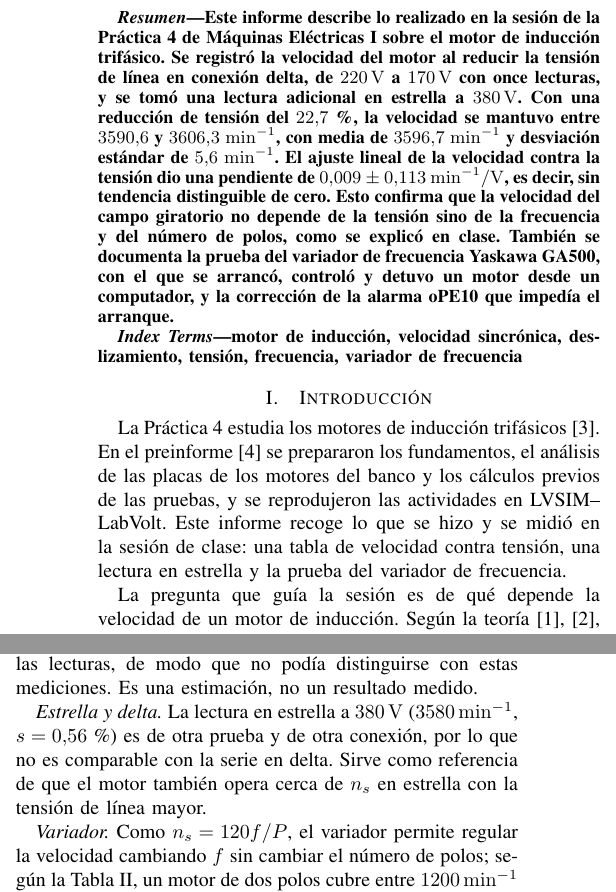
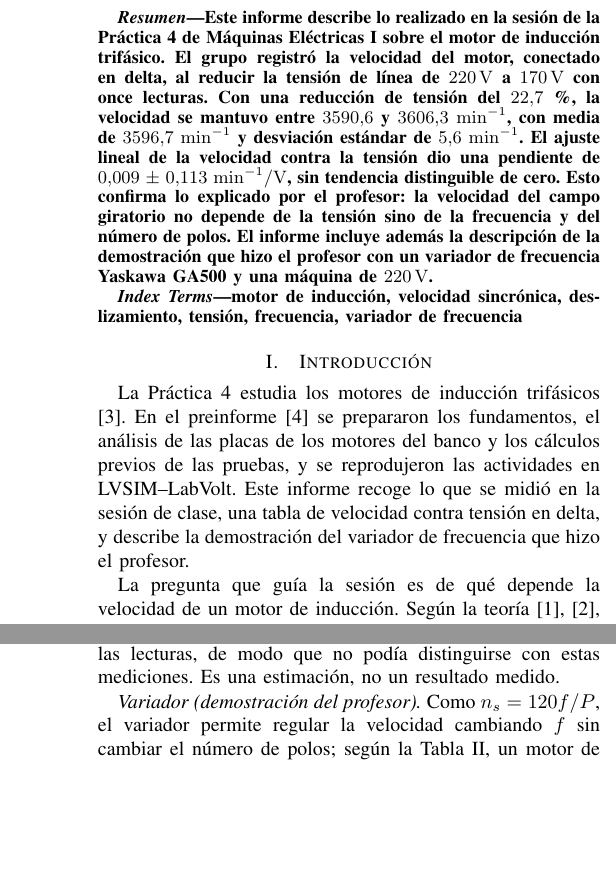
Before and after one commit to simonpinzon14-eng/Lab-4-mq-elec-1, a LaTeX paper (informe_final_lab4.tex): two parts of the columns of pages 1 and 3 of 4, joined at a grey line, cut so that both start at the same text, the shorter picture padded with empty space. The pictures show the PDF file informe_final_lab4.pdf that the author committed with the source.

Commit message:
Corregir el informe: el variador fue demostracion del profesor y la medicion fue solo en delta
Co-Authored-By: Claude Sonnet 5.5 <noreply@anthropic.com>
Claude-Session: https://claude.ai/code/session_01CT3ehrEpcoVrGiARpo3qAg

```diff
--- a/informe_final_lab4.tex
+++ b/informe_final_lab4.tex
@@ -44,7 +44,7 @@ Barranquilla, Colombia}}
 \maketitle
 
 \begin{abstract}
-Este informe describe lo realizado en la sesión de la Práctica 4 de Máquinas Eléctricas I sobre el motor de inducción trifásico. Se registró la velocidad del motor al reducir la tensión de línea en conexión delta, de \SI{220}{V} a \SI{170}{V} con once lecturas, y se tomó una lectura adicional en estrella a \SI{380}{V}. Con una reducción de tensión del \ClVred~\%, la velocidad se mantuvo entre \ClMin\ y \ClMax~\si{\rpm}, con media de \ClMean~\si{\rpm} y desviación estándar de \ClSd~\si{\rpm}. El ajuste lineal de la velocidad contra la tensión dio una pendiente de \ClSlope~$\pm$~\ClSlopeSE~\si{\rpm/V}, es decir, sin tendencia distinguible de cero. Esto confirma que la velocidad del campo giratorio no depende de la tensión sino de la frecuencia y del número de polos, como se explicó en clase. También se documenta la prueba del variador de frecuencia Yaskawa GA500, con el que se arrancó, controló y detuvo un motor desde un computador, y la corrección de la alarma oPE10 que impedía el arranque.
+Este informe describe lo realizado en la sesión de la Práctica 4 de Máquinas Eléctricas I sobre el motor de inducción trifásico. El grupo registró la velocidad del motor, conectado en delta, al reducir la tensión de línea de \SI{220}{V} a \SI{170}{V} con once lecturas. Con una reducción de tensión del \ClVred~\%, la velocidad se mantuvo entre \ClMin\ y \ClMax~\si{\rpm}, con media de \ClMean~\si{\rpm} y desviación estándar de \ClSd~\si{\rpm}. El ajuste lineal de la velocidad contra la tensión dio una pendiente de \ClSlope~$\pm$~\ClSlopeSE~\si{\rpm/V}, sin tendencia distinguible de cero. Esto confirma lo explicado por el profesor: la velocidad del campo giratorio no depende de la tensión sino de la frecuencia y del número de polos. El informe incluye además la descripción de la demostración que hizo el profesor con un variador de frecuencia Yaskawa GA500 y una máquina de \SI{220}{V}.
 \end{abstract}
 
 \begin{IEEEkeywords}
@@ -52,7 +52,7 @@ motor de inducción, velocidad sincrónica, deslizamiento, tensión, frecuencia,
 \end{IEEEkeywords}
 
 \section{Introducción}
-La Práctica 4 estudia los motores de inducción trifásicos \cite{guia}. En el preinforme \cite{preinforme} se prepararon los fundamentos, el análisis de las placas de los motores del banco y los cálculos previos de las pruebas, y se reprodujeron las actividades en LVSIM--LabVolt. Este informe recoge lo que se hizo y se midió en la sesión de clase: una tabla de velocidad contra tensión, una lectura en estrella y la prueba del variador de frecuencia.
+La Práctica 4 estudia los motores de inducción trifásicos \cite{guia}. En el preinforme \cite{preinforme} se prepararon los fundamentos, el análisis de las placas de los motores del banco y los cálculos previos de las pruebas, y se reprodujeron las actividades en LVSIM--LabVolt. Este informe recoge lo que se midió en la sesión de clase, una tabla de velocidad contra tensión en delta, y describe la demostración del variador de frecuencia que hizo el profesor.
 
 La pregunta que guía la sesión es de qué depende la velocidad de un motor de inducción. Según la teoría \cite{chapman,fraile}, la velocidad del campo giratorio depende solo de la frecuencia y del número de polos, de modo que cambiar la tensión no debería modificar la velocidad de forma apreciable. Las mediciones permiten comprobarlo.
 
@@ -94,2 +94 @@ En conexión delta, con \SI{220}{V} como tensión de línea nominal según el re
 
-\subsection{Variador de frecuencia}
@@ -130,9 +130,6 @@ $V_L$ (V) & $V_L/220$ (\%) & $n$ (\si{\rpm}) & $s$ (\%) & $f_r$ (Hz) \\
 
 Las \Cn\ lecturas están entre \ClMin\ y \ClMax~\si{\rpm}, un rango de \ClRange~\si{\rpm}, que es el \ClRangePct~\% de $n_s$, mientras que la tensión se redujo un \ClVred~\%. La media es \ClMean~\si{\rpm} y la desviación estándar, \ClSd~\si{\rpm}. El ajuste por mínimos cuadrados da una pendiente de \ClSlope~$\pm$~\ClSlopeSE~\si{\rpm/V} y un coeficiente de correlación de \ClR. La pendiente es unas doce veces menor que su incertidumbre, por lo que no se distingue de cero. Entre \SI{220}{V} y \SI{170}{V} la velocidad pasó de \num{3591,7} a \num{3593,1}~\si{\rpm}, una diferencia de \ClDN~\si{\rpm} dentro de la dispersión.
 
-\subsection{Lectura en estrella}
-En estrella a \SI{380}{V} se leyeron \SI{3580}{\rpm}, que corresponde a un deslizamiento de \ClSlipY~\% y a una frecuencia del rotor de \ClFrY~\si{Hz}. El barrido previsto hasta \SI{300}{V} implica una reducción de tensión de $(380-300)/380=\ClVredPizarra$~\%, similar a la del barrido en delta, pero sus velocidades no quedaron registradas, por lo que no se analizan.
-
 \subsection{Velocidad sincrónica según polos y frecuencia}
 La Tabla~\ref{tab:ns} da la velocidad sincrónica calculada con \eqref{eq:ns} para los números de polos tratados en clase y para frecuencias dentro del rango de \SI{0}{}--\SI{66}{Hz} del variador. Es un cálculo, no una medición.
 
@@ -170,6 +168,6 @@ $P$ & \SI{20}{Hz} & \SI{30}{Hz} & \SI{40}{Hz} & \SI{50}{Hz} & \SI{60}{Hz} & \SI{
 \emph{Situación inicial.} Al intentar arrancar el motor desde el panel de control de DriveWizard, el estado era ``Drive not ready to run!'', con los indicadores Run y Ready apagados y la frecuencia y la corriente de salida en cero. Las fuentes de mando estaban en teclado ($b1\text{-}01=0$ y $b1\text{-}02=0$).
 
-\emph{Diagnóstico.} Se revisaron la falta de alimentación principal, las alarmas de bloqueo (Hbb, bb, Uv), el modo de programación y la selección de las fuentes de mando. El resultado fue la alarma \textbf{oPE10}, un error en los datos del patrón V/f. Aparece cuando las frecuencias del grupo E1 no cumplen
+\emph{Diagnóstico.} En la demostración se revisaron la falta de alimentación principal, las alarmas de bloqueo (Hbb, bb, Uv), el modo de programación y la selección de las fuentes de mando. El resultado fue la alarma \textbf{oPE10}, un error en los datos del patrón V/f. Aparece cuando las frecuencias del grupo E1 no cumplen
 \begin{equation}
 E1\text{-}09\le E1\text{-}07<E1\text{-}06\le E1\text{-}11\le E1\text{-}04,
 \label{eq:e1}
@@ -189,9 +187,7 @@ donde E1-04 es la frecuencia máxima de salida, E1-06 la frecuencia base, E1-07
 
 \emph{Efecto esperado de la tensión.} Si el deslizamiento a \SI{220}{V} fuera el medio, \ClMeanSlip~\%, y variara como $1/V^2$, al bajar a \SI{170}{V} se multiplicaría por \ClEstFactor\ y la velocidad bajaría unas \ClEstDN~\si{\rpm}. Esa variación es menor que la dispersión de las lecturas, de modo que no podía distinguirse con estas mediciones. Es una estimación, no un resultado medido.
 
-\emph{Estrella y delta.} La lectura en estrella a \SI{380}{V} (\SI{3580}{\rpm}, $s=\ClSlipY$~\%) es de otra prueba y de otra conexión, por lo que no es comparable con la serie en delta. Sirve como referencia de que el motor también opera cerca de $n_s$ en estrella con la tensión de línea mayor.
-
-\emph{Variador.} Como $n_s=120f/P$, el variador permite regular la velocidad cambiando $f$ sin cambiar el número de polos; según la Tabla~\ref{tab:ns}, un motor de dos polos cubre entre \SI{1200}{\rpm} y \SI{3960}{\rpm} entre \SI{20}{Hz} y \SI{66}{Hz}. La alarma oPE10 muestra que los parámetros del patrón V/f deben cumplir \eqref{eq:e1}.
+\emph{Variador (demostración del profesor).} Como $n_s=120f/P$, el variador permite regular la velocidad cambiando $f$ sin cambiar el número de polos; según la Tabla~\ref{tab:ns}, un motor de dos polos cubre entre \SI{1200}{\rpm} y \SI{3960}{\rpm} entre \SI{20}{Hz} y \SI{66}{Hz}. La alarma oPE10 muestra que los parámetros del patrón V/f deben cumplir \eqref{eq:e1}.
 
 \section{Cuestionario}
 \emph{a) Principio de funcionamiento y par.} Las tres corrientes del estator producen un campo giratorio que corta las barras del rotor e induce en ellas un voltaje. Como el rotor está en cortocircuito, circula una corriente que interactúa con el campo y produce un par, $\tau_{ind}=k\,B_R\times B_S$, que arrastra al rotor en el sentido del campo \cite{chapman}.
@@ -213,7 +209,7 @@ La velocidad del motor en delta se mantuvo entre \ClMin\ y \ClMax~\si{\rpm} al r
 
 El deslizamiento medio fue de \ClMeanSlip~\%, propio de un motor casi sin carga. Tres lecturas superaron la velocidad sincrónica, lo que se atribuye a la incertidumbre de la medida. Los resultados no permiten caracterizar el motor con carga, que requiere las pruebas de vacío y de carga con el freno.
 
-El variador GA500 permitió arrancar, controlar y detener el motor desde el computador. La alarma oPE10 se debió a que la frecuencia mínima del patrón V/f (\SI{15}{Hz}) superaba a la media (\SI{10}{Hz}), y se resolvió al restituir los valores recomendados.
+En la demostración del profesor, el variador GA500 permitió arrancar, controlar y detener el motor desde el computador. La alarma oPE10 se debió a que la frecuencia mínima del patrón V/f (\SI{15}{Hz}) superaba a la media (\SI{10}{Hz}), y se resolvió al restituir los valores recomendados.
 
 \section{Uso de inteligencia artificial}
 En la elaboración de este informe se utilizó el modelo de inteligencia artificial Claude Sonnet~5.5, de Anthropic, como apoyo en la redacción del texto y en la elaboración de las gráficas.
```
Also changed, not shown: informe_final_lab4.pdf, informe_final_lab4.tex (14 more changed lines).
